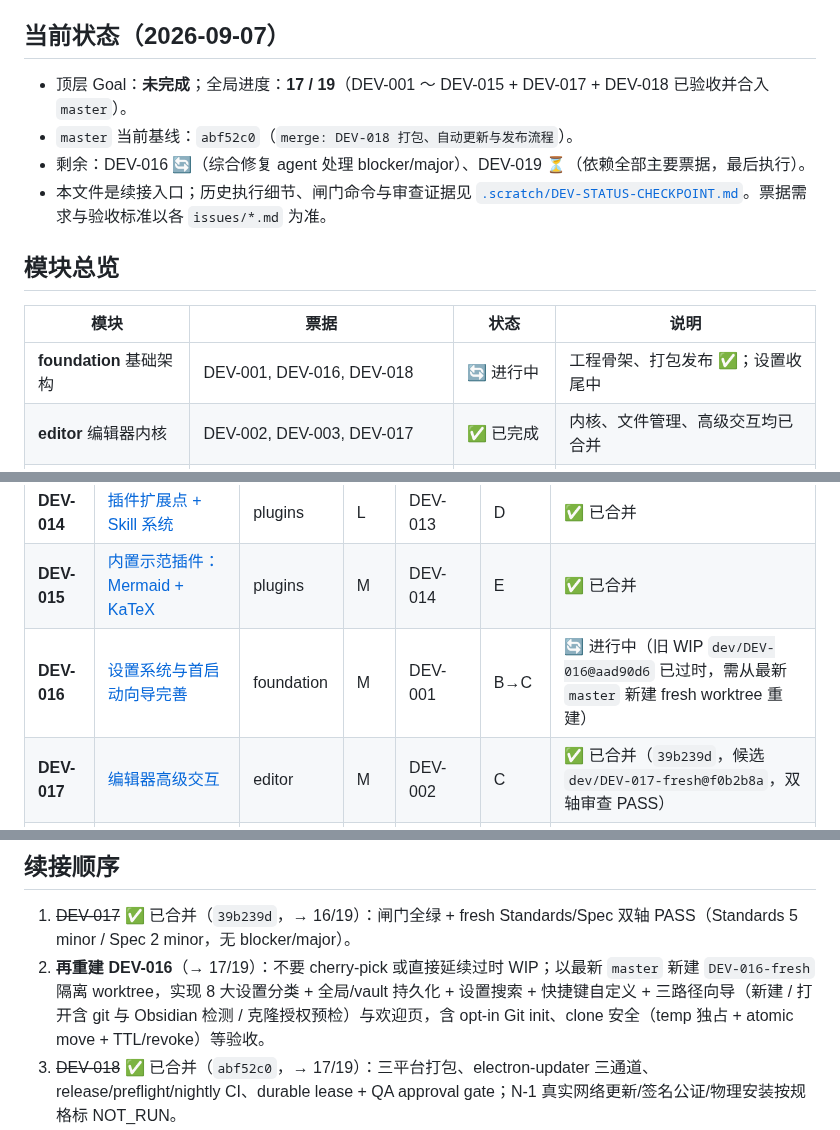
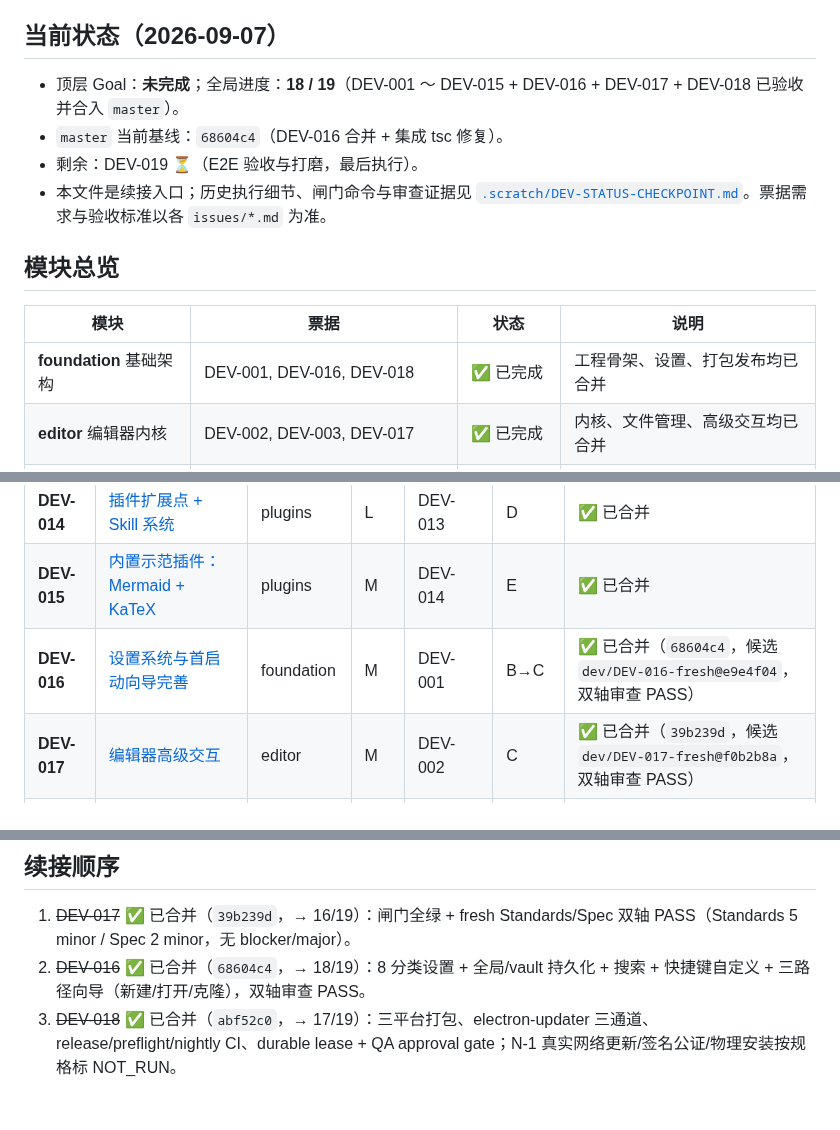
Before and after one commit to Aiden-FE/nexnote, a Markdown page: .scratch/nexnote-build/README.md, 3 parts joined by grey strips. Rendered like a GitHub page; blank space fills up the shorter version.

```diff
--- a/.scratch/nexnote-build/README.md
+++ b/.scratch/nexnote-build/README.md
@@ -6,16 +6,16 @@
 
 ## 当前状态（2026-09-07）
 
-- 顶层 Goal：**未完成**；全局进度：**17 / 19**（DEV-001 ～ DEV-015 + DEV-017 + DEV-018 已验收并合入 `master`）。
-- `master` 当前基线：`abf52c0`（`merge: DEV-018 打包、自动更新与发布流程`）。
-- 剩余：DEV-016 🔄（综合修复 agent 处理 blocker/major）、DEV-019 ⏳（依赖全部主要票据，最后执行）。
+- 顶层 Goal：**未完成**；全局进度：**18 / 19**（DEV-001 ～ DEV-015 + DEV-016 + DEV-017 + DEV-018 已验收并合入 `master`）。
+- `master` 当前基线：`68604c4`（DEV-016 合并 + 集成 tsc 修复）。
+- 剩余：DEV-019 ⏳（E2E 验收与打磨，最后执行）。
 - 本文件是续接入口；历史执行细节、闸门命令与审查证据见 [`.scratch/DEV-STATUS-CHECKPOINT.md`](../DEV-STATUS-CHECKPOINT.md)。票据需求与验收标准以各 `issues/*.md` 为准。
 
 ## 模块总览
 
 | 模块 | 票据 | 状态 | 说明 |
 |---|---|---|---|
-| **foundation** 基础架构 | DEV-001, DEV-016, DEV-018 | 🔄 进行中 | 工程骨架、打包发布 ✅；设置收尾中 |
+| **foundation** 基础架构 | DEV-001, DEV-016, DEV-018 | ✅ 已完成 | 工程骨架、设置、打包发布均已合并 |
 | **editor** 编辑器内核 | DEV-002, DEV-003, DEV-017 | ✅ 已完成 | 内核、文件管理、高级交互均已合并 |
 | **knowledge** 知识关系 | DEV-004, DEV-005, DEV-006 | ✅ 已完成 | 索引、双链、frontmatter、图谱 |
 | **git** Git 底座 | DEV-007, DEV-008 | ✅ 已完成 | 自动提交、时间线、置信度 |
@@ -54,7 +54,7 @@
 | **DEV-013** | [插件系统基础：沙箱运行时与能力 RPC](issues/013-plugin-runtime.md) | plugins | XL | DEV-001, DEV-002 | C | ✅ 已合并 |
 | **DEV-014** | [插件扩展点 + Skill 系统](issues/014-plugin-extensions-skill.md) | plugins | L | DEV-013 | D | ✅ 已合并 |
 | **DEV-015** | [内置示范插件：Mermaid + KaTeX](issues/015-builtin-plugins-mermaid-katex.md) | plugins | M | DEV-014 | E | ✅ 已合并 |
-| **DEV-016** | [设置系统与首启动向导完善](issues/016-settings-onboarding.md) | foundation | M | DEV-001 | B→C | 🔄 进行中（旧 WIP `dev/DEV-016@aad90d6` 已过时，需从最新 `master` 新建 fresh worktree 重建） |
+| **DEV-016** | [设置系统与首启动向导完善](issues/016-settings-onboarding.md) | foundation | M | DEV-001 | B→C | ✅ 已合并（`68604c4`，候选 `dev/DEV-016-fresh@e9e4f04`，双轴审查 PASS） |
 | **DEV-017** | [编辑器高级交互](issues/017-editor-interactions.md) | editor | M | DEV-002 | C | ✅ 已合并（`39b239d`，候选 `dev/DEV-017-fresh@f0b2b8a`，双轴审查 PASS） |
 | **DEV-018** | [打包、自动更新与发布流程](issues/018-packaging-updates-ci.md) | foundation | M | DEV-001 | 全期并行 | ✅ 已合并（`abf52c0`，候选 `dev/DEV-018@ef905ed`，双轴审查 PASS） |
 
@@ -97,7 +97,7 @@ DEV-008 (置信度) ← DEV-004 + DEV-007
 ## 续接顺序
 
 1. ~~DEV-017~~ ✅ 已合并（`39b239d`，→ 16/19）：闸门全绿 + fresh Standards/Spec 双轴 PASS（Standards 5 minor / Spec 2 minor，无 blocker/major）。
-2. **再重建 DEV-016**（→ 17/19）：不要 cherry-pick 或直接延续过时 WIP；以最新 `master` 新建 `DEV-016-fresh` 隔离 worktree，实现 8 大设置分类 + 全局/vault 持久化 + 设置搜索 + 快捷键自定义 + 三路径向导（新建 / 打开含 git 与 Obsidian 检测 / 克隆授权预检）与欢迎页，含 opt-in Git init、clone 安全（temp 独占 + atomic move + TTL/revoke）等验收。
+1. ~~DEV-016~~ ✅ 已合并（`68604c4`，→ 18/19）：8 分类设置 + 全局/vault 持久化 + 搜索 + 快捷键自定义 + 三路径向导（新建/打开/克隆），双轴审查 PASS。
 3. ~~DEV-018~~ ✅ 已合并（`abf52c0`，→ 17/19）：三平台打包、electron-updater 三通道、release/preflight/nightly CI、durable lease + QA approval gate；N-1 真实网络更新/签名公证/物理安装按规格标 NOT_RUN。
 4. **最后执行 DEV-019**（→ 19/19）：以 DEV-016/017/018 全部合并的主线为唯一候选，全量 smoke + E2E + 回归打磨 + 发布清单；配置检查、构建成功、健康探测不等同端到端验证。
 
```
Also changed, not shown: .scratch/DEV-STATUS-CHECKPOINT.md (+13 -2 lines).
